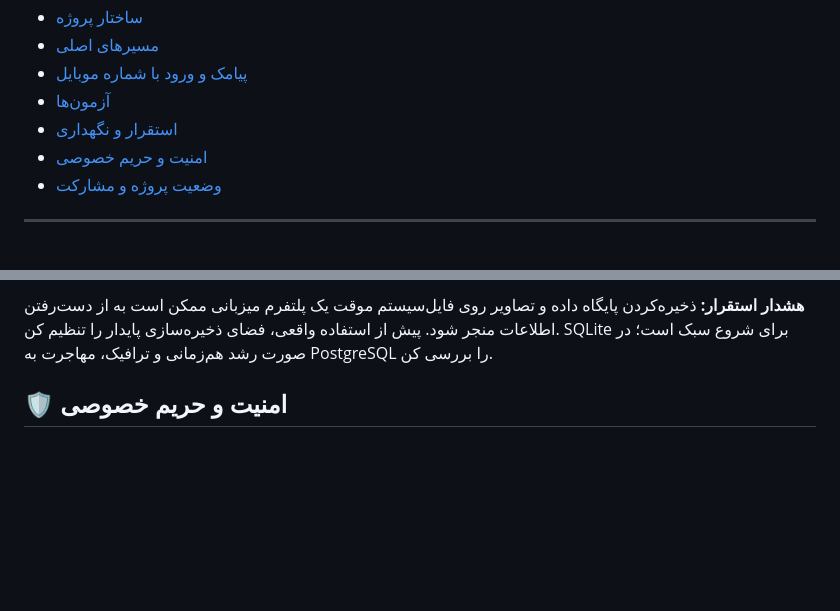
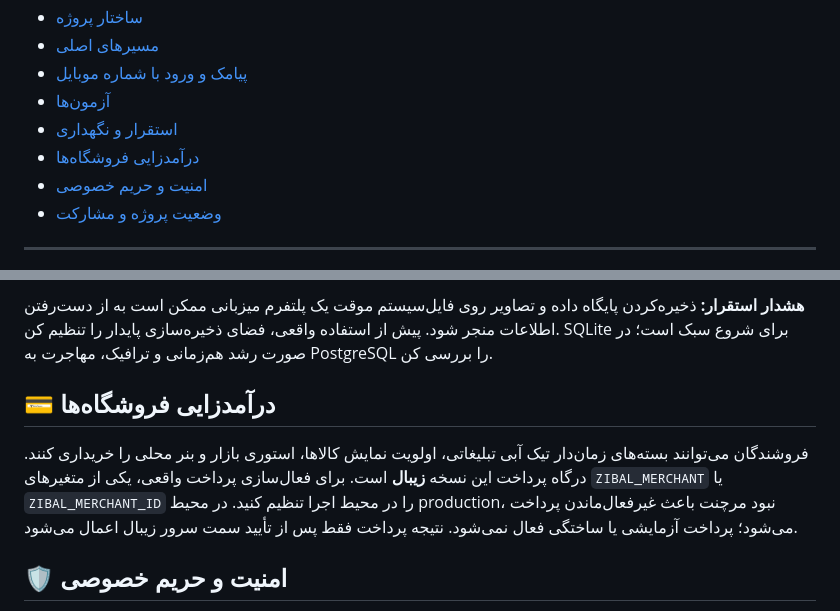
Before and after one commit to Tahmoures54/kidareh-pf, a Markdown page: README.md, 2 parts joined by grey strips. Drawn GitHub-style; blank space fills up the shorter version.

Commit message:
docs(payments): document Zibal configuration

```diff
--- a/README.md
+++ b/README.md
@@ -26,6 +26,7 @@
 - [پیامک و ورود با شماره موبایل](#-پیامک-و-ورود-با-شماره-موبایل)
 - [آزمون‌ها](#-آزمون‌ها)
 - [استقرار و نگهداری](#-استقرار-و-نگهداری)
+- [درآمدزایی فروشگاه‌ها](#-درآمدزایی-فروشگاه‌ها)
 - [امنیت و حریم خصوصی](#-امنیت-و-حریم-خصوصی)
 - [وضعیت پروژه و مشارکت](#-وضعیت-پروژه-و-مشارکت)
 
@@ -259,6 +260,10 @@ gunicorn app:app
 
 **هشدار استقرار:** ذخیره‌کردن پایگاه داده و تصاویر روی فایل‌سیستم موقت یک پلتفرم میزبانی ممکن است به از دست‌رفتن اطلاعات منجر شود. پیش از استفاده واقعی، فضای ذخیره‌سازی پایدار را تنظیم کن. SQLite برای شروع سبک است؛ در صورت رشد هم‌زمانی و ترافیک، مهاجرت به PostgreSQL را بررسی کن.
 
+## 💳 درآمدزایی فروشگاه‌ها
+
+فروشندگان می‌توانند بسته‌های زمان‌دار تیک آبی تبلیغاتی، اولویت نمایش کالاها، استوری بازار و بنر محلی را خریداری کنند. درگاه پرداخت این نسخه **زیبال** است. برای فعال‌سازی پرداخت واقعی، یکی از متغیرهای `ZIBAL_MERCHANT` یا `ZIBAL_MERCHANT_ID` را در محیط اجرا تنظیم کنید. در محیط production، نبود مرچنت باعث غیرفعال‌ماندن پرداخت می‌شود؛ پرداخت آزمایشی یا ساختگی فعال نمی‌شود. نتیجه پرداخت فقط پس از تأیید سمت سرور زیبال اعمال می‌شود.
+
 ## 🛡️ امنیت و حریم خصوصی
 
 - گذرواژه‌ها به‌صورت هش ذخیره می‌شوند.
```
